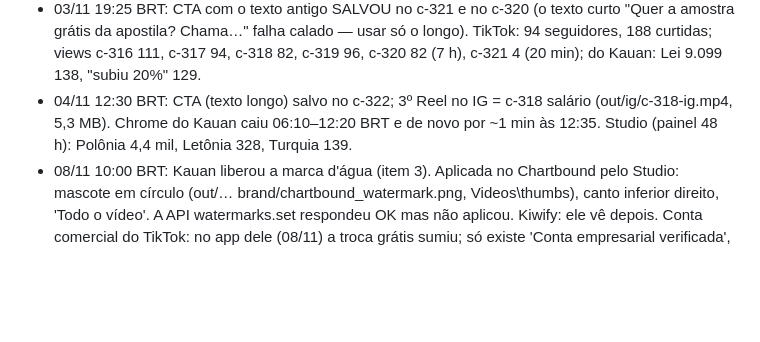
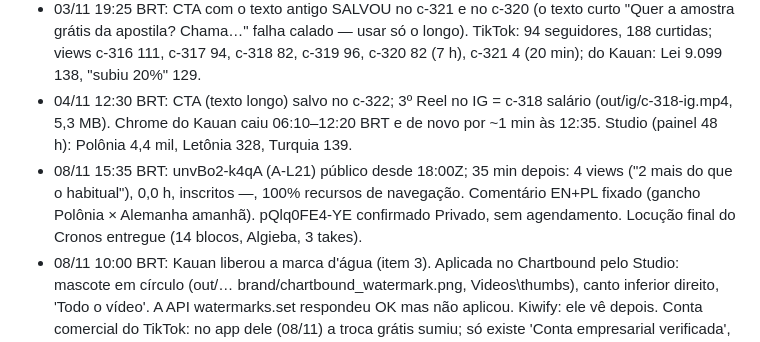
Before and after one commit to justmeoccupyingspace-eng/canais-dark, a Markdown page: specs/long/QUEUE.md, the part around the change. Rendered like a GitHub page; blank space fills up the shorter version.

Commit message:
QUEUE: A-L21 no ar, comentário fixado, cópia quebrada privada
Co-Authored-By: Claude Opus 5.5 <noreply@anthropic.com>
Claude-Session: https://claude.ai/code/session_01AMBh8z4K8o9Aww49vDi5CL

```diff
--- a/specs/long/QUEUE.md
+++ b/specs/long/QUEUE.md
@@ -75,6 +75,7 @@ Limite: ≤10 pedidos/dia por modelo; cada ato ≤210 palavras = 1 pedido (rotei
 - 03/11 12:25 BRT: 2º Reel no IG = c-317 inafiançável (out/ig/c-317-ig.mp4, 4,3 MB, sem recompressão). IG: 6 posts, 0 seguidores; reproduções: c-316 Reel 161 (em ~17 h), anteriores 153/10/12/19. TikTok: 93 seguidores, 183 curtidas; c-320 4 views em 20 min. CTA no c-320 NÃO salvou: /api/comment/publish respondeu 200 mas o comentário não aparece (nem no Studio) — 4 tentativas, parei para não marcar spam; tentar de novo às 19:20 com o texto antigo (com "do Escrevente TJSP (182 questões comentadas)").
 - 03/11 19:25 BRT: CTA com o texto antigo SALVOU no c-321 e no c-320 (o texto curto "Quer a amostra grátis da apostila? Chama…" falha calado — usar só o longo). TikTok: 94 seguidores, 188 curtidas; views c-316 111, c-317 94, c-318 82, c-319 96, c-320 82 (7 h), c-321 4 (20 min); do Kauan: Lei 9.099 138, "subiu 20%" 129.
 - 04/11 12:30 BRT: CTA (texto longo) salvo no c-322; 3º Reel no IG = c-318 salário (out/ig/c-318-ig.mp4, 5,3 MB). Chrome do Kauan caiu 06:10–12:20 BRT e de novo por ~1 min às 12:35. Studio (painel 48 h): Polônia 4,4 mil, Letônia 328, Turquia 139.
+- 08/11 15:35 BRT: unvBo2-k4qA (A-L21) público desde 18:00Z; 35 min depois: 4 views ("2 mais do que o habitual"), 0,0 h, inscritos —, 100% recursos de navegação. Comentário EN+PL fixado (gancho Polônia × Alemanha amanhã). pQlq0FE4-YE confirmado Privado, sem agendamento. Locução final do Cronos entregue (14 blocos, Algieba, 3 takes).
 - 08/11 10:00 BRT: Kauan liberou a marca d'água (item 3). Aplicada no Chartbound pelo Studio: mascote em círculo (out/… brand/chartbound_watermark.png, Videos\thumbs), canto inferior direito, 'Todo o vídeo'. A API watermarks.set respondeu OK mas não aplicou. Kiwify: ele vê depois. Conta comercial do TikTok: no app dele (08/11) a troca grátis sumiu; só existe 'Conta empresarial verificada', que pede documento de empresa (CNPJ). Ele tem MEI; a verificação é ele quem faz no celular (1 a 5 dias úteis). Eu não digito CNPJ nem documento.
 - 08/11 06:55 BRT: run de 08/11. A-L21 regravado (ato 0 143 ppm, align 0,96; atos 127–154 ppm) → unvBo2-k4qA agendado 18:00Z; cópia quebrada pQlq0FE4-YE DESAGENDADA (ytunschedule agora manda publishAt null — antes a API mantinha o agendamento) e privada para o Kauan apagar. unvBo2-k4qA: playlist Who Passed Whom, PL localizado, A/B de miniatura (flags × duel × text), tela final → SW2qxSlMwfc + inscrição. Comentário fixado EN+PL: só depois de 18:00Z (vídeo privado não aceita) → check-in 15:30 BRT. Descrições PL agora levam o crédito CC-BY da música (ytchan localize; reaplicado nos 10 vídeos de 06/11). Faixa PL do Japão: 'Publicado' no Studio (baseline p/ 10/11). Chrome do Kauan ficou visível ~09:10Z → TikTok semana 46 AGENDADO inteiro: c-332…c-345, 12:00/19:00 de 09 a 15/11, 'Sua marca' ligado; legenda do c-335 corrigida ('Comenta PLANILHA ou chama direto no WhatsApp da bio'). Fluxo novo por JS (Exibir mais/divulgação/Sua marca/Programar) + cliques só em data/hora. A-L22 (Polônia × Alemanha) escrito; cota 3.1 de hoje já usada → render no run de 09/11 08:10Z (09/11 18:00Z). Roteiro da dublagem PL do A-L21 pronto (specs/dub/a-L21-pl.json), sai só se o teste do Japão passar em 10/11.
 - 07/11 23:58 BRT: PLANO v3 (dinheiro primeiro). Prazo YPP 31/01/2027 (depois 8.000 h). B CONGELADO: no run de 08/11 NÃO renderizar o B-N09 (o lembrete agendado ainda o cita; vale o PLANO v3) — cota do 3.8 vai para o teste de áudio polonês no Polônia > Japão. Atualizar o lembrete agendado foi negado pelo classificador; segue o lembrete antigo + este registro.
```
